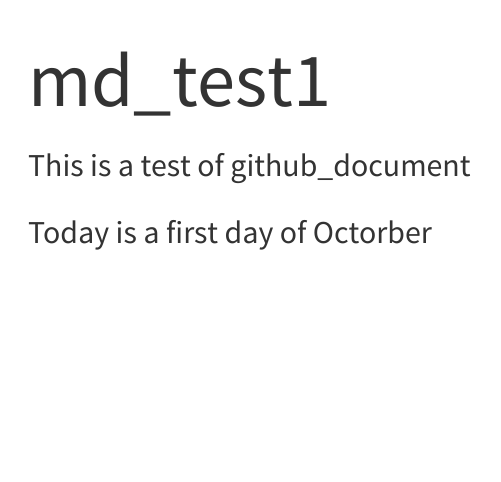
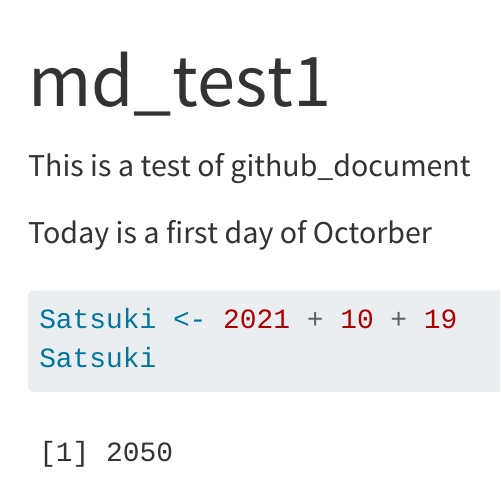
Before and after one commit to higashihara-y/markdown, a Quarto document (github_doc1.qmd): the page in a window 1100 px wide, from its top. Rendered offline with R 4.5, knitr and Pandoc in place of Quarto, with nearby package versions.

Commit message:
Commit No.3

````diff
--- a/github_doc1.qmd
+++ b/github_doc1.qmd
@@ -8,3 +8,8 @@ output: github_document
 This is a test of github_document
 
 Today is a first day of Octorber
+
+```{r}
+Satsuki <- 2021 + 10 + 19
+Satsuki
+```
````
